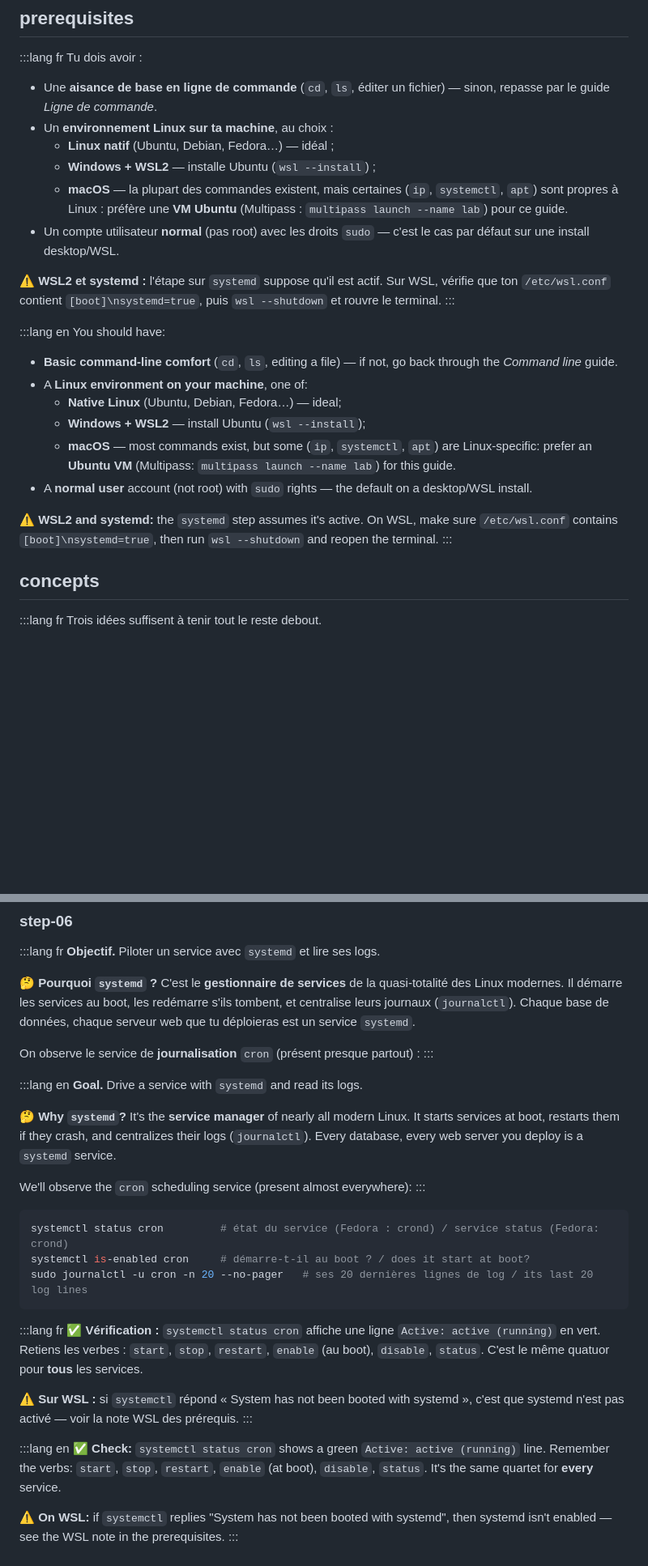
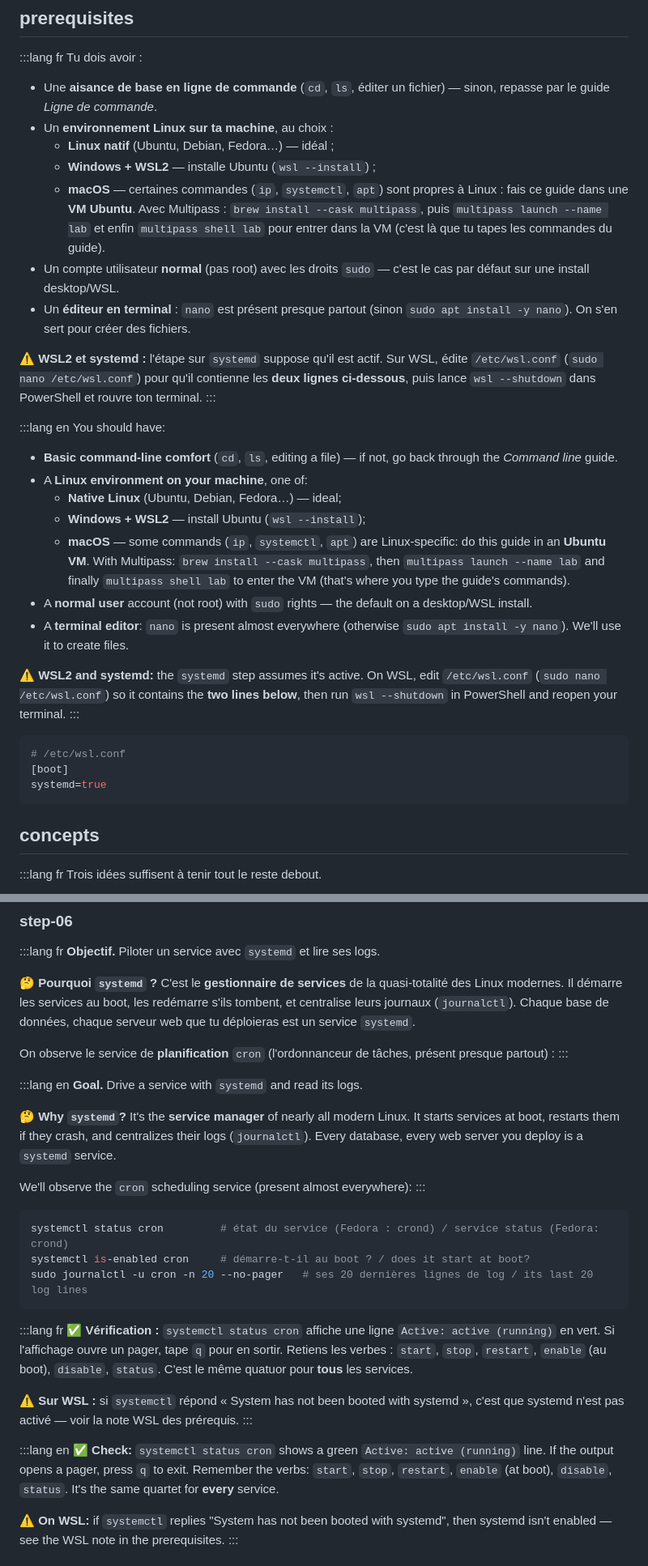
Before and after one commit to Jihatech/JIHA-Learn, a Markdown page: content/linux-fondamentaux.md, 2 parts joined by grey strips. Shown at 81% size. GitHub-like rendering; blank space fills up the shorter version.

````diff
--- a/content/linux-fondamentaux.md
+++ b/content/linux-fondamentaux.md
@@ -99,10 +99,11 @@ Tu dois avoir :
 - Un **environnement Linux sur ta machine**, au choix :
   - **Linux natif** (Ubuntu, Debian, Fedora…) — idéal ;
   - **Windows + WSL2** — installe Ubuntu (`wsl --install`) ;
-  - **macOS** — la plupart des commandes existent, mais certaines (`ip`, `systemctl`, `apt`) sont propres à Linux : préfère une **VM Ubuntu** (Multipass : `multipass launch --name lab`) pour ce guide.
+  - **macOS** — certaines commandes (`ip`, `systemctl`, `apt`) sont propres à Linux : fais ce guide dans une **VM Ubuntu**. Avec Multipass : `brew install --cask multipass`, puis `multipass launch --name lab` et enfin `multipass shell lab` pour entrer dans la VM (c'est là que tu tapes les commandes du guide).
 - Un compte utilisateur **normal** (pas root) avec les droits `sudo` — c'est le cas par défaut sur une install desktop/WSL.
+- Un **éditeur en terminal** : `nano` est présent presque partout (sinon `sudo apt install -y nano`). On s'en sert pour créer des fichiers.
 
-⚠️ **WSL2 et systemd :** l'étape sur `systemd` suppose qu'il est actif. Sur WSL, vérifie que ton `/etc/wsl.conf` contient `[boot]\nsystemd=true`, puis `wsl --shutdown` et rouvre le terminal.
+⚠️ **WSL2 et systemd :** l'étape sur `systemd` suppose qu'il est actif. Sur WSL, édite `/etc/wsl.conf` (`sudo nano /etc/wsl.conf`) pour qu'il contienne les **deux lignes ci-dessous**, puis lance `wsl --shutdown` dans PowerShell et rouvre ton terminal.
 :::
 
 :::lang en
@@ -112,11 +113,18 @@ You should have:
 - A **Linux environment on your machine**, one of:
   - **Native Linux** (Ubuntu, Debian, Fedora…) — ideal;
   - **Windows + WSL2** — install Ubuntu (`wsl --install`);
-  - **macOS** — most commands exist, but some (`ip`, `systemctl`, `apt`) are Linux-specific: prefer an **Ubuntu VM** (Multipass: `multipass launch --name lab`) for this guide.
+  - **macOS** — some commands (`ip`, `systemctl`, `apt`) are Linux-specific: do this guide in an **Ubuntu VM**. With Multipass: `brew install --cask multipass`, then `multipass launch --name lab` and finally `multipass shell lab` to enter the VM (that's where you type the guide's commands).
 - A **normal user** account (not root) with `sudo` rights — the default on a desktop/WSL install.
+- A **terminal editor**: `nano` is present almost everywhere (otherwise `sudo apt install -y nano`). We'll use it to create files.
 
-⚠️ **WSL2 and systemd:** the `systemd` step assumes it's active. On WSL, make sure `/etc/wsl.conf` contains `[boot]\nsystemd=true`, then run `wsl --shutdown` and reopen the terminal.
+⚠️ **WSL2 and systemd:** the `systemd` step assumes it's active. On WSL, edit `/etc/wsl.conf` (`sudo nano /etc/wsl.conf`) so it contains the **two lines below**, then run `wsl --shutdown` in PowerShell and reopen your terminal.
 :::
+
+```ini
+# /etc/wsl.conf
+[boot]
+systemd=true
+```
 
 ## concepts
 
@@ -324,7 +333,7 @@ kill <PID>                    # SIGTERM : arrêt propre / clean stop
 
 **🤔 Pourquoi `systemd` ?** C'est le **gestionnaire de services** de la quasi-totalité des Linux modernes. Il démarre les services au boot, les redémarre s'ils tombent, et centralise leurs journaux (`journalctl`). Chaque base de données, chaque serveur web que tu déploieras est un service `systemd`.
 
-On observe le service de **journalisation** `cron` (présent presque partout) :
+On observe le service de **planification** `cron` (l'ordonnanceur de tâches, présent presque partout) :
 :::
 
 :::lang en
@@ -342,13 +351,13 @@ sudo journalctl -u cron -n 20 --no-pager   # ses 20 dernières lignes de log / i
 ```
 
 :::lang fr
-**✅ Vérification :** `systemctl status cron` affiche une ligne `Active: active (running)` en vert. Retiens les verbes : `start`, `stop`, `restart`, `enable` (au boot), `disable`, `status`. C'est le même quatuor pour **tous** les services.
+**✅ Vérification :** `systemctl status cron` affiche une ligne `Active: active (running)` en vert. Si l'affichage ouvre un pager, tape `q` pour en sortir. Retiens les verbes : `start`, `stop`, `restart`, `enable` (au boot), `disable`, `status`. C'est le même quatuor pour **tous** les services.
 
 ⚠️ **Sur WSL :** si `systemctl` répond « System has not been booted with systemd », c'est que systemd n'est pas activé — voir la note WSL des prérequis.
 :::
 
 :::lang en
-**✅ Check:** `systemctl status cron` shows a green `Active: active (running)` line. Remember the verbs: `start`, `stop`, `restart`, `enable` (at boot), `disable`, `status`. It's the same quartet for **every** service.
+**✅ Check:** `systemctl status cron` shows a green `Active: active (running)` line. If the output opens a pager, press `q` to exit. Remember the verbs: `start`, `stop`, `restart`, `enable` (at boot), `disable`, `status`. It's the same quartet for **every** service.
 
 ⚠️ **On WSL:** if `systemctl` replies "System has not been booted with systemd", then systemd isn't enabled — see the WSL note in the prerequisites.
 :::
````
Also changed, not shown: other parts of content/linux-fondamentaux.md (+8 -6 lines).
